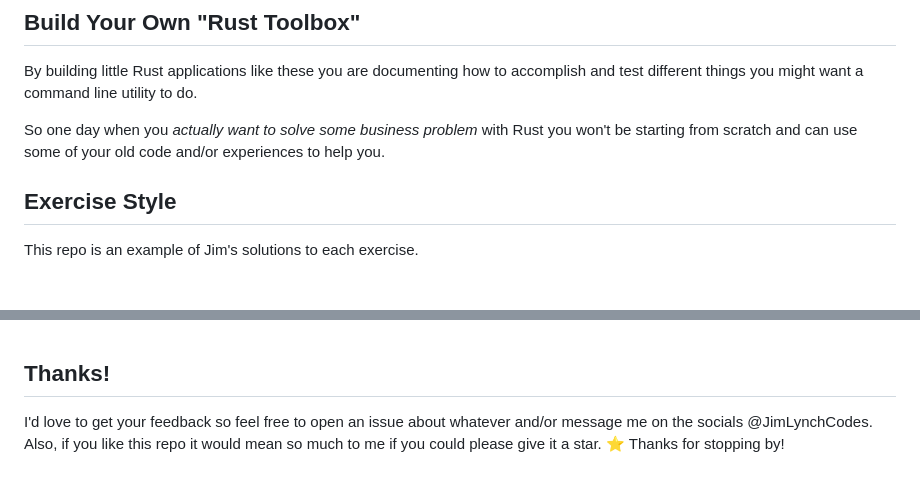
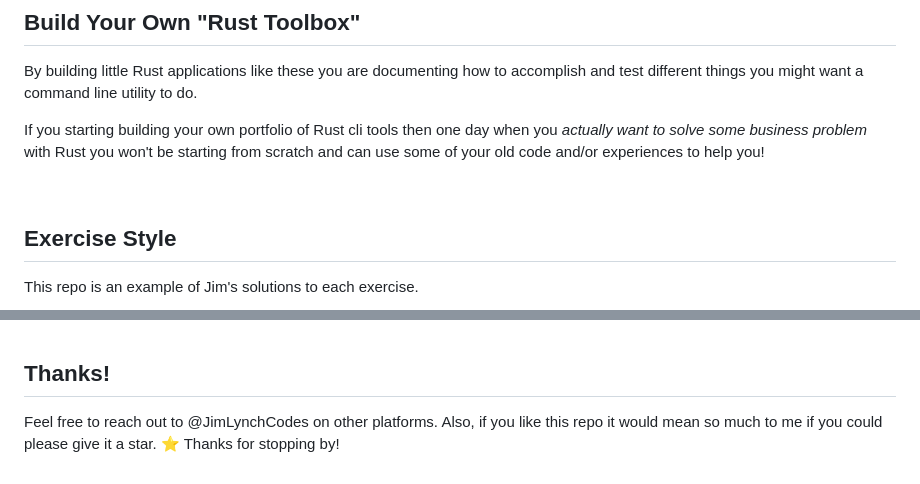
Before and after one commit to JimLynchCodes/rust-cli-examples, a Markdown page: README.md, 2 parts joined by grey strips. Drawn GitHub-style; blank space fills up the shorter version.

```diff
--- a/README.md
+++ b/README.md
@@ -19,7 +23,9 @@ Each project has a README that explains the problem being solved and skills prac
 ## Build Your Own "Rust Toolbox"
 By building little Rust applications like these you are documenting how to accomplish and test different things you might want a command line utility to do.
 
-So one day when you _actually want to solve some business problem_ with Rust you won't be starting from scratch and can use some of your old code and/or experiences to help you.
+If you starting building your own portfolio of Rust cli tools then one day when you _actually want to solve some business problem_ with Rust you won't be starting from scratch and can use some of your old code and/or experiences to help you!
+
+<br/>
 
 ## Exercise Style
 This repo is an example of Jim's solutions to each exercise.
@@ -97,4 +103,4 @@ Feel free to copy, modify, or distribute this code for your own personal or comm
 
 ## Thanks!
 
-I'd love to get your feedback so feel free to open an issue about whatever and/or message me on the socials @JimLynchCodes. Also, if you like this repo it would mean so much to me if you could please give it a star. ⭐️ Thanks for stopping by!
+Feel free to reach out to @JimLynchCodes on other platforms. Also, if you like this repo it would mean so much to me if you could please give it a star. ⭐️ Thanks for stopping by!
```
Also changed, not shown: other parts of README.md (+4 -0 lines).
